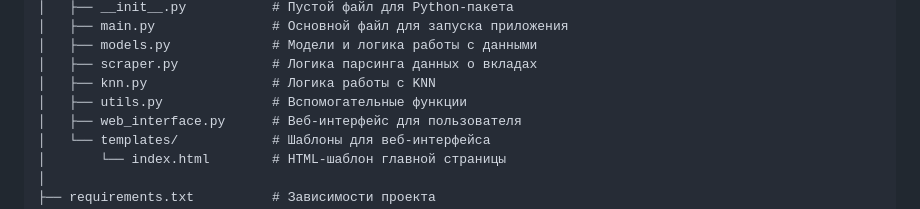
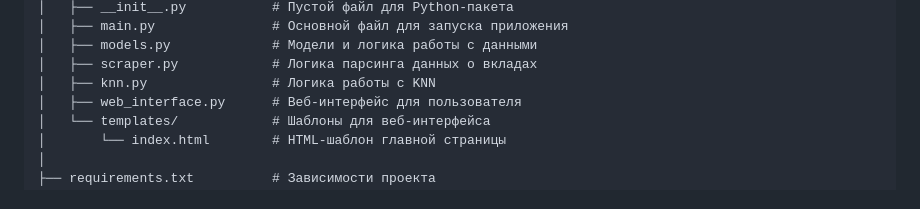
Before and after one commit to MonkeysTower/DepositAdvisor, a Markdown page: README.md, the part around the change. Rendered like a GitHub page.

```diff
--- a/README.md
+++ b/README.md
@@ -78,7 +78,6 @@ project/
 │   ├── models.py             # Модели и логика работы с данными
 │   ├── scraper.py            # Логика парсинга данных о вкладах
 │   ├── knn.py                # Логика работы с KNN
-│   ├── utils.py              # Вспомогательные функции
 │   ├── web_interface.py      # Веб-интерфейс для пользователя
 │   └── templates/            # Шаблоны для веб-интерфейса
 │       └── index.html        # HTML-шаблон главной страницы
```
